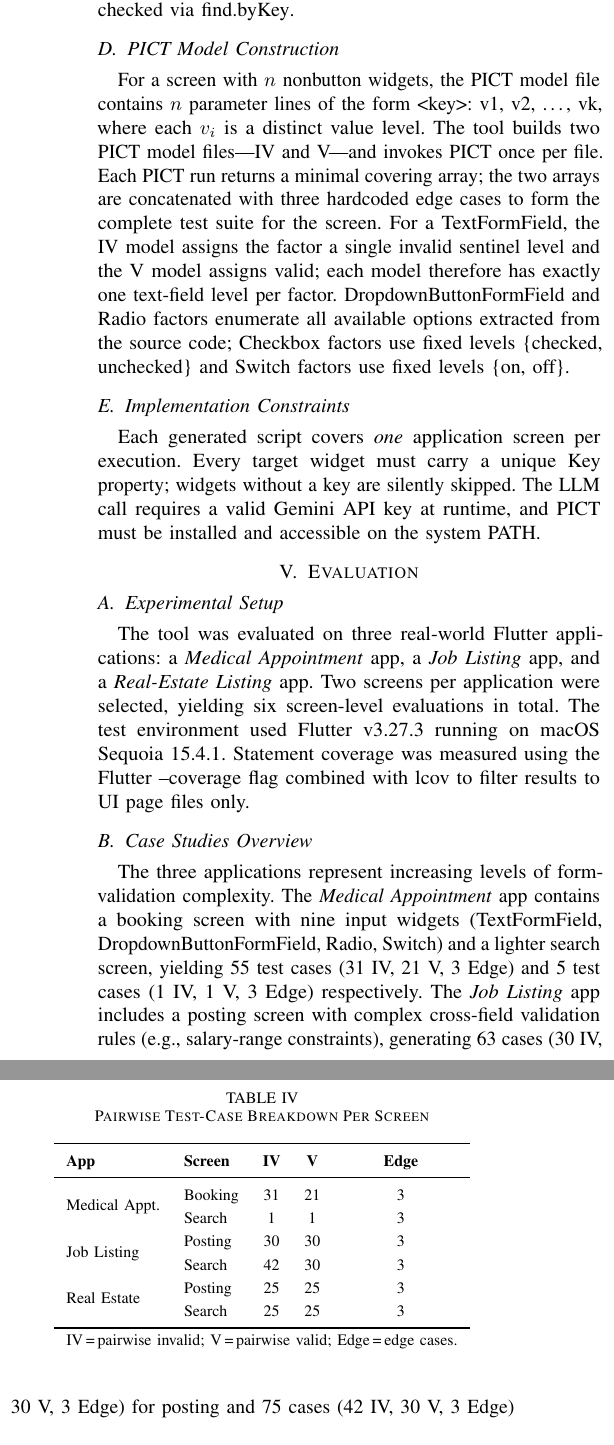
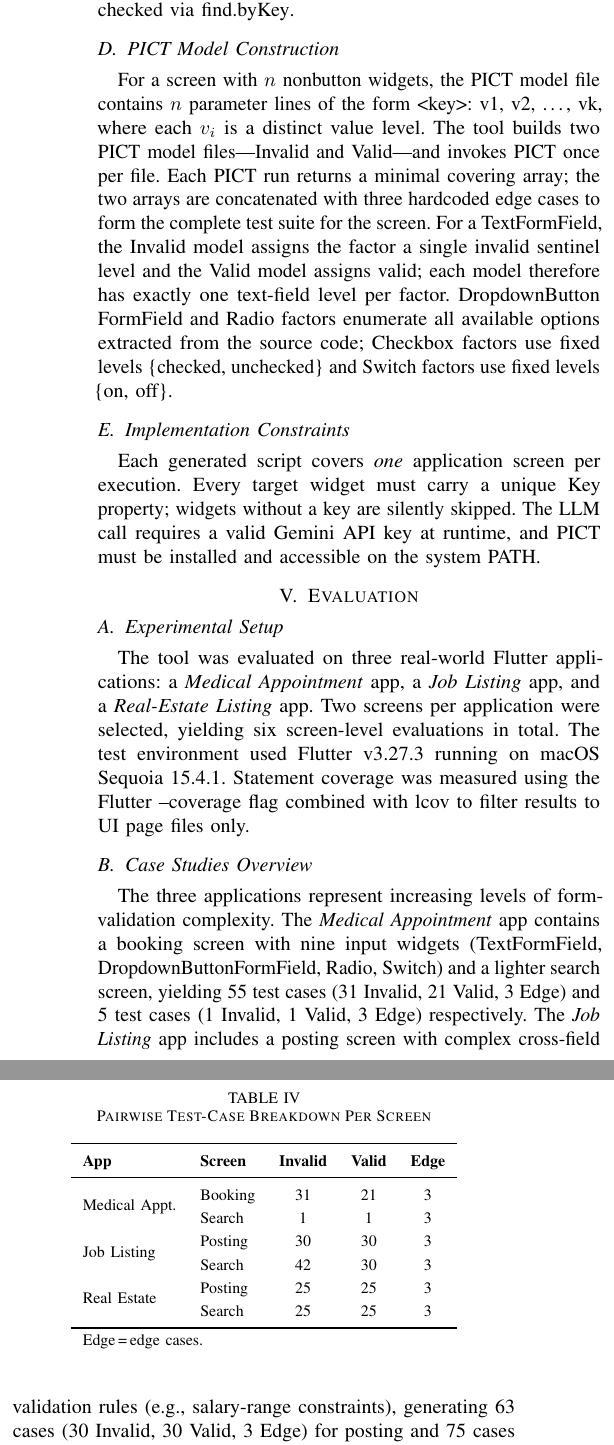
Before and after one commit to titic443/master_project_v2, a LaTeX paper (ieee_paper.tex): two parts of the columns of page 5 of 6, joined at a grey line, cut so that both start at the same text. Compiled offline with pdfLaTeX.

Commit message:
fix : replace IV/V abbreviations with Invalid/Valid throughout paper

```diff
--- a/ieee_paper.tex
+++ b/ieee_paper.tex
@@ -542,11 +542,11 @@ an assertion target checked via \texttt{find.byKey}.
 For a screen with $n$ nonbutton widgets, the PICT model file contains
 $n$ parameter lines of the form \texttt{<key>: v1, v2, \ldots, vk},
 where each $v_i$ is a distinct value level. The tool builds two
-PICT model files---IV and V---and invokes PICT once per file. Each
+PICT model files---Invalid and Valid---and invokes PICT once per file. Each
 PICT run returns a minimal covering array; the two arrays are
 concatenated with three hardcoded edge cases to form the complete test
-suite for the screen. For a \texttt{TextFormField}, the IV model assigns
-the factor a single \texttt{invalid} sentinel level and the V model
+suite for the screen. For a \texttt{TextFormField}, the Invalid model assigns
+the factor a single \texttt{invalid} sentinel level and the Valid model
 assigns \texttt{valid}; each model therefore has exactly one text-field
 level per factor. \texttt{Dropdown\allowbreak{}Button\allowbreak{}FormField} and \texttt{Radio}
 factors enumerate all available options extracted from the source code;
@@ -578,11 +578,10 @@ The three applications represent increasing levels of form-validation
 complexity. The \textit{Medical Appointment} app contains a booking
 screen with nine input widgets (TextFormField, DropdownButtonFormField,
 Radio, Switch) and a lighter search screen, yielding 55 test cases
-(31~IV, 21~V, 3~Edge) and 5 test cases (1~IV, 1~V, 3~Edge)
+(31~Invalid, 21~Valid, 3~Edge) and 5 test cases (1~Invalid, 1~Valid, 3~Edge)
 respectively. The \textit{Job Listing} app includes a posting screen
 with complex cross-field validation rules (e.g., salary-range
-constraints), generating 63 cases (30~IV, 30~V, 3~Edge) for posting
-and 75 cases (42~IV, 30~V, 3~Edge) for search---demonstrating that
+constraints), generating 63 cases (30~Invalid, 30~Valid, 3~Edge) for posting
+and 75 cases (42~Invalid, 30~Valid, 3~Edge) for search---demonstrating that
 pairwise adapts naturally to dense constraints. The
 \textit{Real-Estate Listing} app presents two screens of similar
-complexity, each producing 53 cases (25~IV, 25~V, 3~Edge), confirming
@@ -592,7 +592,7 @@ Fig.~\ref{fig:case_example} shows one generated IV case.
 \subsection{Coverage Results}
 Table~\ref{tab:coverage} summarizes the statement coverage and test-case
 counts across all six evaluated screens; Table~\ref{tab:reduction}
-details the IV, V, and Edge breakdown per screen. All six screens
+details the Invalid, Valid, and Edge breakdown per screen. All six screens
 achieved statement coverage above \textbf{91\%}, and the highest result
 (\textbf{96.6\%}, Real-Estate posting) was obtained despite a
 reduced test-case count. Three characteristics of the generated
@@ -637,7 +637,7 @@ giving teams immediate coverage of positive and negative test paths.
   \begin{tabular}{llccc}
     \toprule
     \textbf{App} & \textbf{Screen} &
-    \textbf{IV} & \textbf{V} & \textbf{Edge} \\
+    \textbf{Invalid} & \textbf{Valid} & \textbf{Edge} \\
     \midrule
     \multirow{2}{*}{Medical Appt.}
       & Booking & 31 & 21 & 3 \\
@@ -649,8 +649,7 @@ giving teams immediate coverage of positive and negative test paths.
       & Posting & 25 & 25 & 3 \\
       & Search  & 25 & 25 & 3 \\
     \bottomrule
-    \multicolumn{5}{l}{\footnotesize IV\,=\,pairwise invalid;\
-    V\,=\,pairwise valid; Edge\,=\,edge cases.} \\
+    \multicolumn{5}{l}{\footnotesize Edge\,=\,edge cases.} \\
   \end{tabular}
 \end{table}
 
```
Also changed, not shown: ieee_paper.tex (29 more changed lines).
